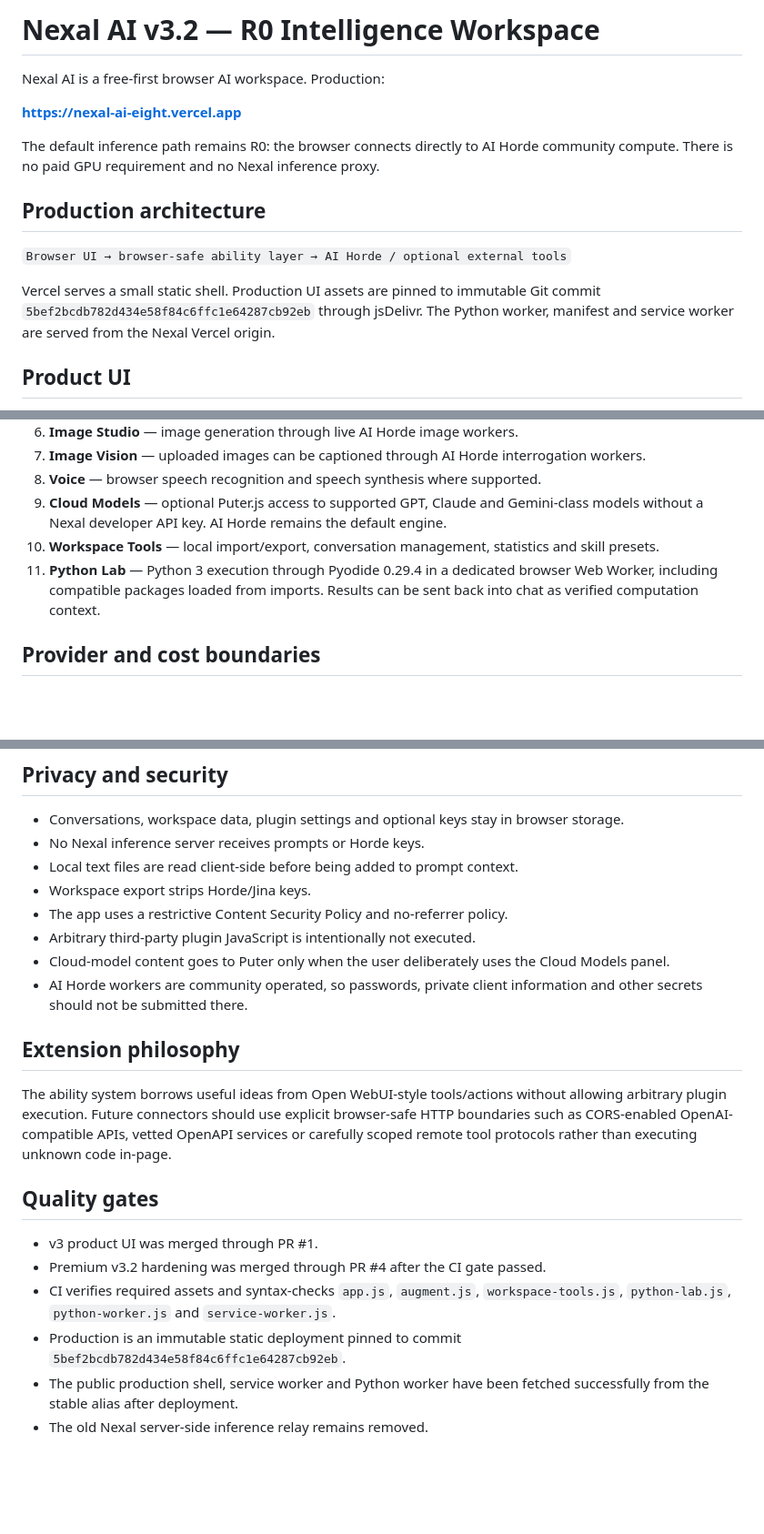
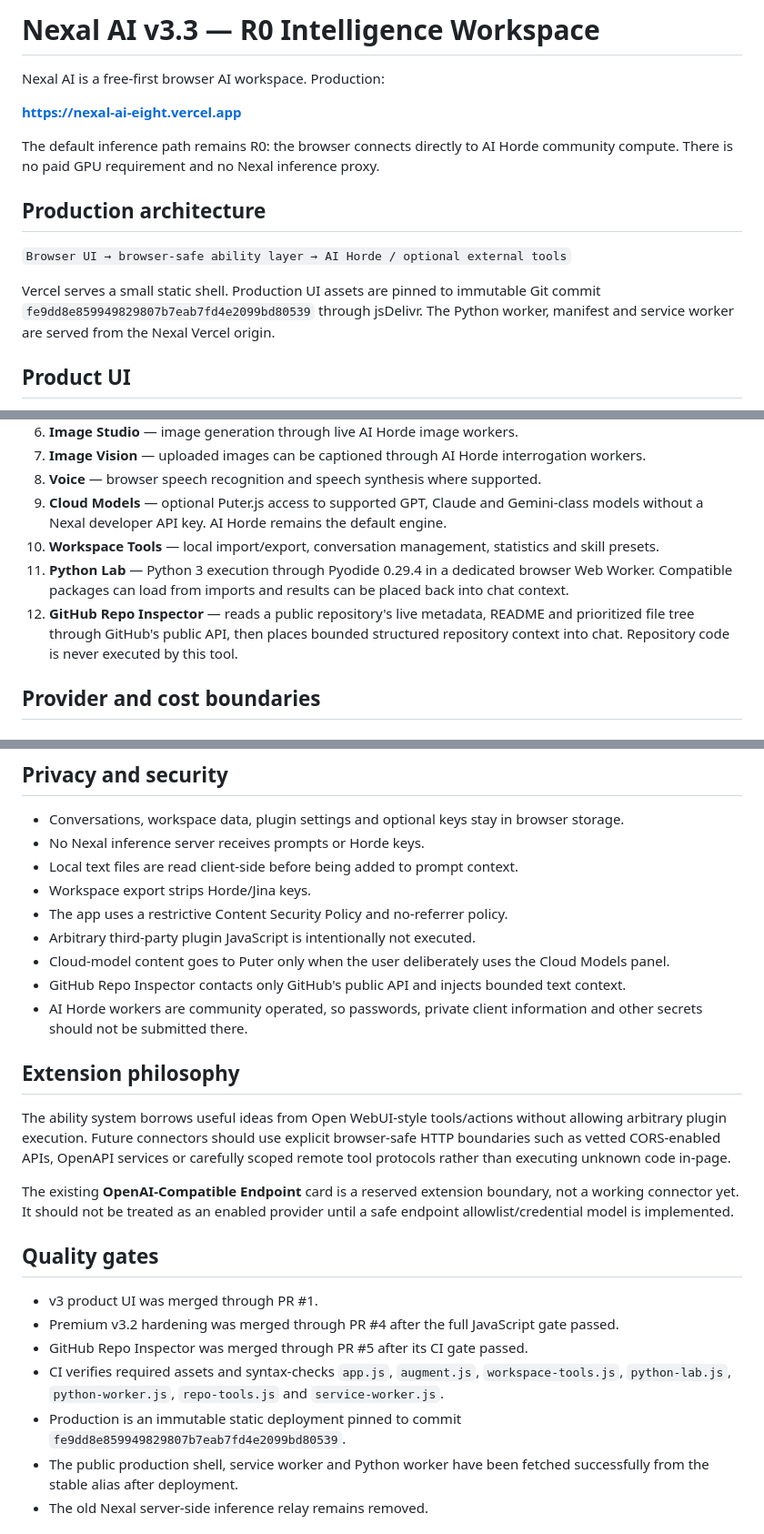
Before and after one commit to mbusoP01/sarah-chat, a Markdown page: README.md, 3 parts joined by grey strips. Shown at 91% size. GitHub-like rendering; blank space fills up the shorter version.

Commit message:
Document Nexal AI v3.3 Repo Inspector and production pin

```diff
--- a/README.md
+++ b/README.md
@@ -1,4 +1,4 @@
-# Nexal AI v3.2 — R0 Intelligence Workspace
+# Nexal AI v3.3 — R0 Intelligence Workspace
 
 Nexal AI is a free-first browser AI workspace. Production:
 
@@ -10,7 +10,7 @@ The default inference path remains R0: the browser connects directly to AI Horde
 
 `Browser UI → browser-safe ability layer → AI Horde / optional external tools`
 
-Vercel serves a small static shell. Production UI assets are pinned to immutable Git commit `5bef2bcdb782d434e58f84c6ffc1e64287cb92eb` through jsDelivr. The Python worker, manifest and service worker are served from the Nexal Vercel origin.
+Vercel serves a small static shell. Production UI assets are pinned to immutable Git commit `fe9dd8e859949829807b7eab7fd4e2099bd80539` through jsDelivr. The Python worker, manifest and service worker are served from the Nexal Vercel origin.
 
 ## Product UI
 
@@ -41,7 +41,8 @@ Vercel serves a small static shell. Production UI assets are pinned to immutable
 8. **Voice** — browser speech recognition and speech synthesis where supported.
 9. **Cloud Models** — optional Puter.js access to supported GPT, Claude and Gemini-class models without a Nexal developer API key. AI Horde remains the default engine.
 10. **Workspace Tools** — local import/export, conversation management, statistics and skill presets.
-11. **Python Lab** — Python 3 execution through Pyodide 0.29.4 in a dedicated browser Web Worker, including compatible packages loaded from imports. Results can be sent back into chat as verified computation context.
+11. **Python Lab** — Python 3 execution through Pyodide 0.29.4 in a dedicated browser Web Worker. Compatible packages can load from imports and results can be placed back into chat context.
+12. **GitHub Repo Inspector** — reads a public repository's live metadata, README and prioritized file tree through GitHub's public API, then places bounded structured repository context into chat. Repository code is never executed by this tool.
 
 ## Provider and cost boundaries
 
@@ -81,18 +86,22 @@ Python executes on the user's device in a browser Worker. It does not use a Nexa
 - The app uses a restrictive Content Security Policy and no-referrer policy.
 - Arbitrary third-party plugin JavaScript is intentionally not executed.
 - Cloud-model content goes to Puter only when the user deliberately uses the Cloud Models panel.
+- GitHub Repo Inspector contacts only GitHub's public API and injects bounded text context.
 - AI Horde workers are community operated, so passwords, private client information and other secrets should not be submitted there.
 
 ## Extension philosophy
 
-The ability system borrows useful ideas from Open WebUI-style tools/actions without allowing arbitrary plugin execution. Future connectors should use explicit browser-safe HTTP boundaries such as CORS-enabled OpenAI-compatible APIs, vetted OpenAPI services or carefully scoped remote tool protocols rather than executing unknown code in-page.
+The ability system borrows useful ideas from Open WebUI-style tools/actions without allowing arbitrary plugin execution. Future connectors should use explicit browser-safe HTTP boundaries such as vetted CORS-enabled APIs, OpenAPI services or carefully scoped remote tool protocols rather than executing unknown code in-page.
+
+The existing **OpenAI-Compatible Endpoint** card is a reserved extension boundary, not a working connector yet. It should not be treated as an enabled provider until a safe endpoint allowlist/credential model is implemented.
 
 ## Quality gates
 
 - v3 product UI was merged through PR #1.
-- Premium v3.2 hardening was merged through PR #4 after the CI gate passed.
-- CI verifies required assets and syntax-checks `app.js`, `augment.js`, `workspace-tools.js`, `python-lab.js`, `python-worker.js` and `service-worker.js`.
-- Production is an immutable static deployment pinned to commit `5bef2bcdb782d434e58f84c6ffc1e64287cb92eb`.
+- Premium v3.2 hardening was merged through PR #4 after the full JavaScript gate passed.
+- GitHub Repo Inspector was merged through PR #5 after its CI gate passed.
+- CI verifies required assets and syntax-checks `app.js`, `augment.js`, `workspace-tools.js`, `python-lab.js`, `python-worker.js`, `repo-tools.js` and `service-worker.js`.
+- Production is an immutable static deployment pinned to commit `fe9dd8e859949829807b7eab7fd4e2099bd80539`.
 - The public production shell, service worker and Python worker have been fetched successfully from the stable alias after deployment.
 - The old Nexal server-side inference relay remains removed.
 
```
Also changed, not shown: other parts of README.md (+6 -1 lines).
